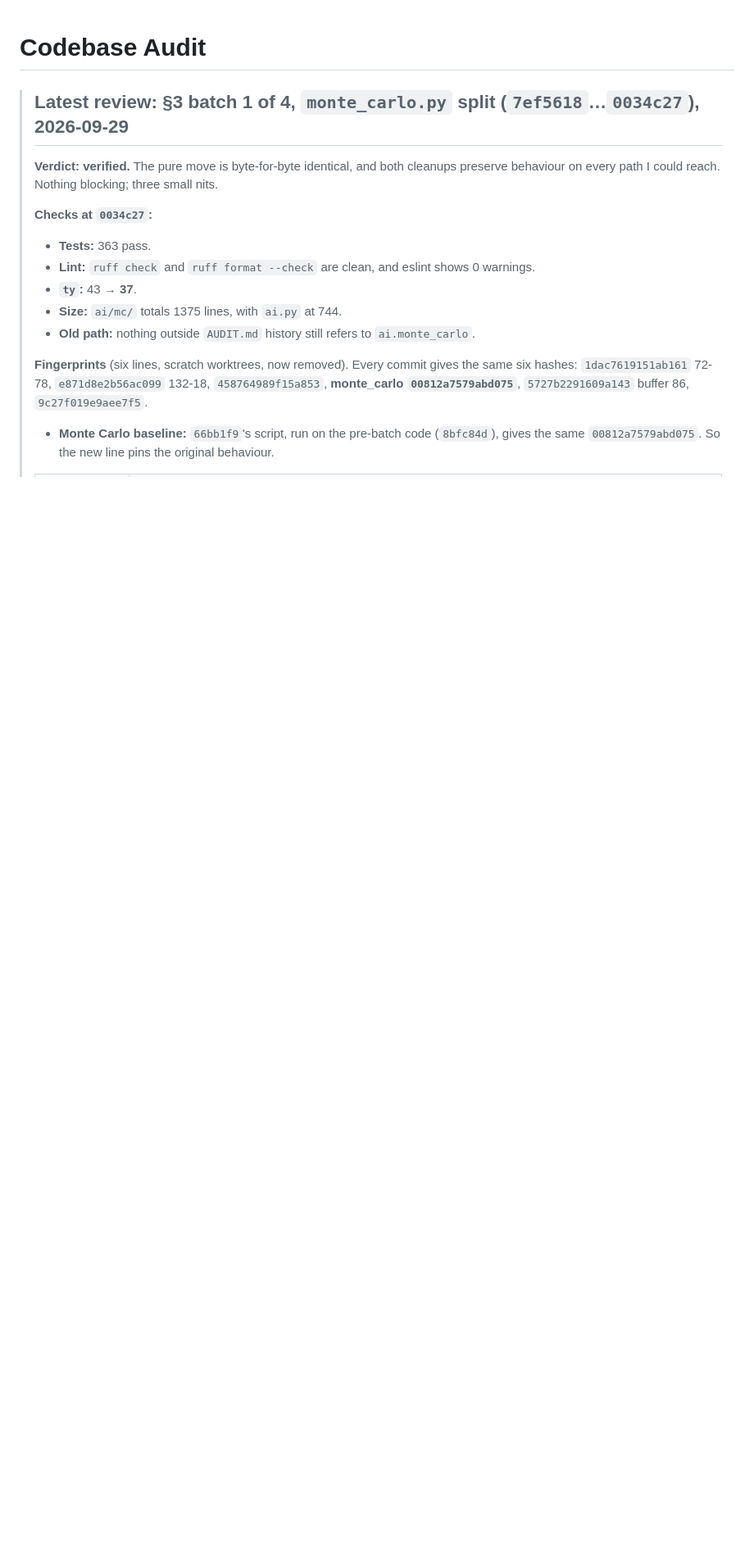
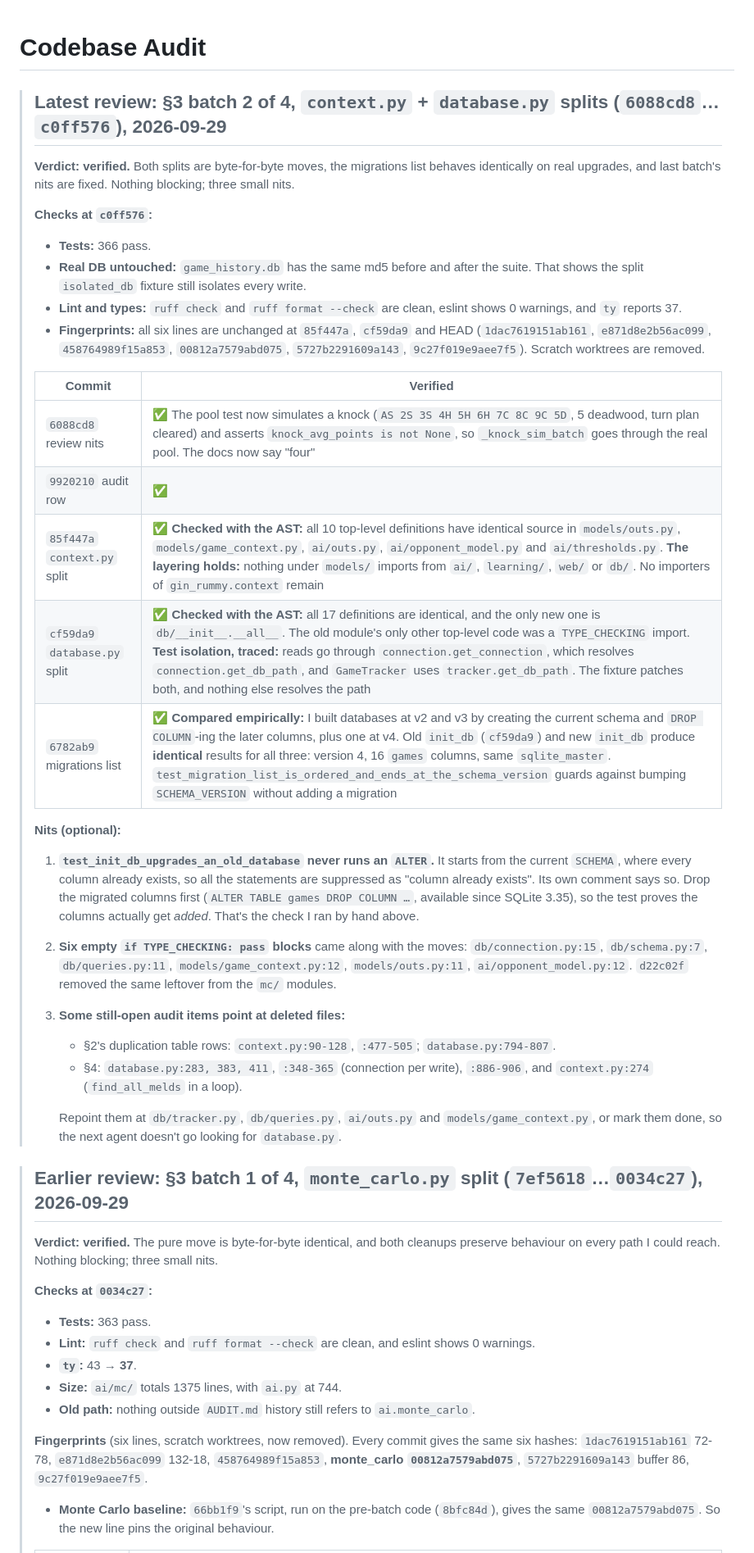
Before and after one commit to grahamsinger/gin-rummy, a Markdown page: AUDIT.md, the part around the change. Shown at 82% size. GitHub-like rendering; blank space fills up the shorter version.

Commit message:
Audit: review of the context.py and database.py splits

```diff
--- a/AUDIT.md
+++ b/AUDIT.md
@@ -1,6 +1,33 @@
 # Codebase Audit
 
-> ## Latest review: §3 batch 1 of 4, `monte_carlo.py` split (`7ef5618`…`0034c27`), 2026-09-29
+> ## Latest review: §3 batch 2 of 4, `context.py` + `database.py` splits (`6088cd8`…`c0ff576`), 2026-09-29
+>
+> **Verdict: verified.** Both splits are byte-for-byte moves, the migrations list behaves identically on real upgrades, and last batch's nits are fixed. Nothing blocking; three small nits.
+>
+> **Checks at `c0ff576`:**
+> - **Tests:** 366 pass.
+> - **Real DB untouched:** `game_history.db` has the same md5 before and after the suite. That shows the split `isolated_db` fixture still isolates every write.
+> - **Lint and types:** `ruff check` and `ruff format --check` are clean, eslint shows 0 warnings, and `ty` reports 37.
+> - **Fingerprints:** all six lines are unchanged at `85f447a`, `cf59da9` and HEAD (`1dac7619151ab161`, `e871d8e2b56ac099`, `458764989f15a853`, `00812a7579abd075`, `5727b2291609a143`, `9c27f019e9aee7f5`). Scratch worktrees are removed.
+>
+> | Commit | Verified |
+> |---|---|
+> | `6088cd8` review nits | ✅ The pool test now simulates a knock (`AS 2S 3S 4H 5H 6H 7C 8C 9C 5D`, 5 deadwood, turn plan cleared) and asserts `knock_avg_points is not None`, so `_knock_sim_batch` goes through the real pool. The docs now say "four" |
+> | `9920210` audit row | ✅ |
+> | `85f447a` `context.py` split | ✅ **Checked with the AST:** all 10 top-level definitions have identical source in `models/outs.py`, `models/game_context.py`, `ai/outs.py`, `ai/opponent_model.py` and `ai/thresholds.py`. **The layering holds:** nothing under `models/` imports from `ai/`, `learning/`, `web/` or `db/`. No importers of `gin_rummy.context` remain |
+> | `cf59da9` `database.py` split | ✅ **Checked with the AST:** all 17 definitions are identical, and the only new one is `db/__init__.__all__`. The old module's only other top-level code was a `TYPE_CHECKING` import. **Test isolation, traced:** reads go through `connection.get_connection`, which resolves `connection.get_db_path`, and `GameTracker` uses `tracker.get_db_path`. The fixture patches both, and nothing else resolves the path |
+> | `6782ab9` migrations list | ✅ **Compared empirically:** I built databases at v2 and v3 by creating the current schema and `DROP COLUMN`-ing the later columns, plus one at v4. Old `init_db` (`cf59da9`) and new `init_db` produce **identical** results for all three: version 4, 16 `games` columns, same `sqlite_master`. `test_migration_list_is_ordered_and_ends_at_the_schema_version` guards against bumping `SCHEMA_VERSION` without adding a migration |
+>
+> **Nits (optional):**
+> 1. **`test_init_db_upgrades_an_old_database` never runs an `ALTER`.** It starts from the current `SCHEMA`, where every column already exists, so all the statements are suppressed as "column already exists". Its own comment says so. Drop the migrated columns first (`ALTER TABLE games DROP COLUMN …`, available since SQLite 3.35), so the test proves the columns actually get *added*. That's the check I ran by hand above.
+> 2. **Six empty `if TYPE_CHECKING: pass` blocks** came along with the moves: `db/connection.py:15`, `db/schema.py:7`, `db/queries.py:11`, `models/game_context.py:12`, `models/outs.py:11`, `ai/opponent_model.py:12`. `d22c02f` removed the same leftover from the `mc/` modules.
+> 3. **Some still-open audit items point at deleted files:**
+>    - §2's duplication table rows: `context.py:90-128`, `:477-505`; `database.py:794-807`.
+>    - §4: `database.py:283, 383, 411`, `:348-365` (connection per write), `:886-906`, and `context.py:274` (`find_all_melds` in a loop).
+>
+>    Repoint them at `db/tracker.py`, `db/queries.py`, `ai/outs.py` and `models/game_context.py`, or mark them done, so the next agent doesn't go looking for `database.py`.
+
+> ## Earlier review: §3 batch 1 of 4, `monte_carlo.py` split (`7ef5618`…`0034c27`), 2026-09-29
 >
 > **Verdict: verified.** The pure move is byte-for-byte identical, and both cleanups preserve behaviour on every path I could reach. Nothing blocking; three small nits.
 >
```
